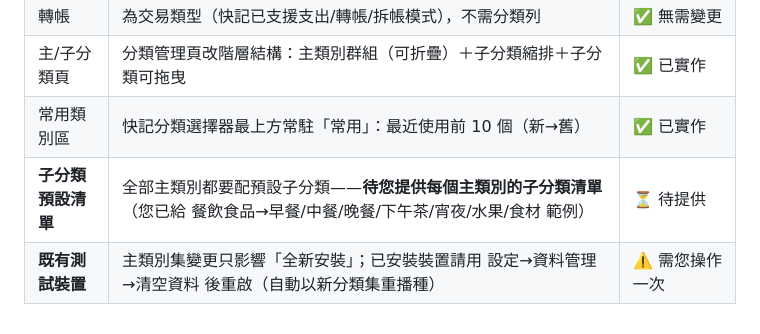
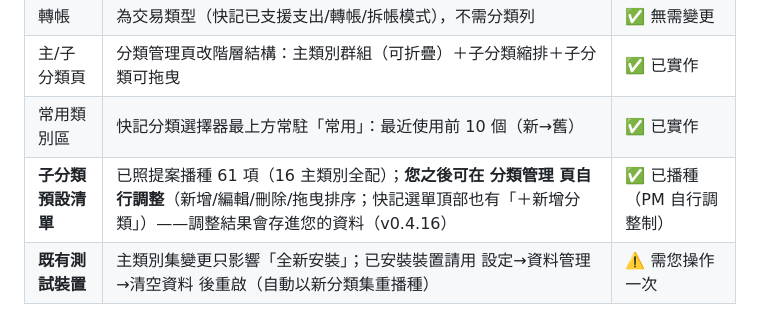
Before and after one commit to hung214/finora, a Markdown page: specs/plan/pm-actions.md, the part around the change. GitHub-like rendering.

```diff
--- a/specs/plan/pm-actions.md
+++ b/specs/plan/pm-actions.md
@@ -150,5 +150,5 @@
 | 轉帳 | 為交易類型（快記已支援支出/轉帳/拆帳模式），不需分類列 | ✅ 無需變更 |
 | 主/子分類頁 | 分類管理頁改階層結構：主類別群組（可折疊）＋子分類縮排＋子分類可拖曳 | ✅ 已實作 |
 | 常用類別區 | 快記分類選擇器最上方常駐「常用」：最近使用前 10 個（新→舊） | ✅ 已實作 |
-| **子分類預設清單** | 全部主類別都要配預設子分類——**待您提供每個主類別的子分類清單**（您已給 餐飲食品→早餐/中餐/晚餐/下午茶/宵夜/水果/食材 範例） | ⏳ 待提供 |
+| **子分類預設清單** | 已照提案播種 61 項（16 主類別全配）；**您之後可在 分類管理 頁自行調整**（新增/編輯/刪除/拖曳排序；快記選單頂部也有「＋新增分類」）——調整結果會存進您的資料（v0.4.16） | ✅ 已播種（PM 自行調整制） |
 | **既有測試裝置** | 主類別集變更只影響「全新安裝」；已安裝裝置請用 設定→資料管理→清空資料 後重啟（自動以新分類集重播種） | ⚠️ 需您操作一次 |
```
Also changed, not shown: session.md (+4 -3 lines).
